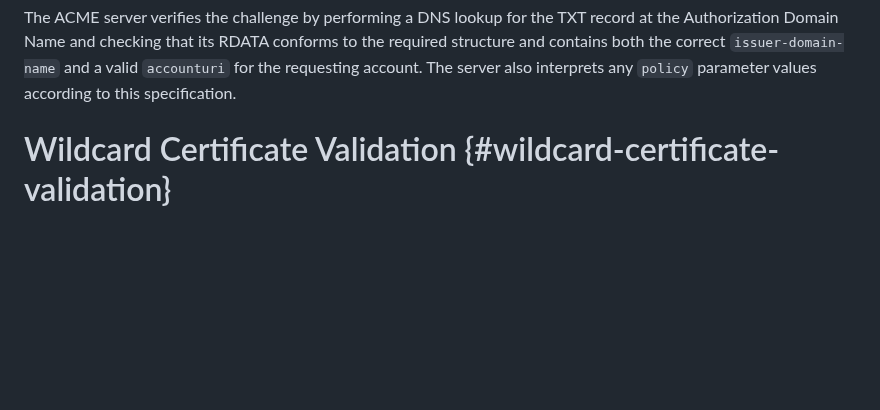
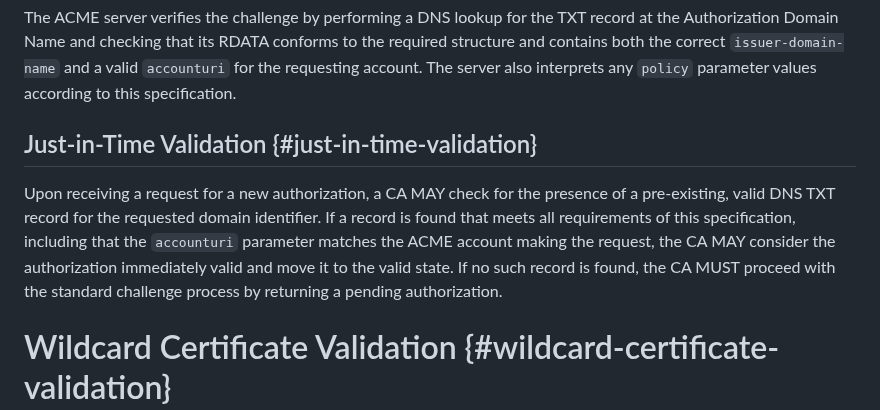
Before and after one commit to sheurich/draft-sheurich-acme-dns-persist, a Markdown page: draft-sheurich-acme-dns-persist.md, the part around the change. GitHub-like rendering; blank space fills up the shorter version.

Commit message:
feat(spec): Add Just-in-Time Validation Flow
This commit introduces the "Just-in-Time Validation" mechanism, which allows a Certification Authority (CA) to perform an immediate check for a pre-existing, valid DNS TXT record upon receiving a new authorization request.

If a valid record is found that is already bound to the requesting ACME account, the CA may immediately grant the authorization, bypassing the standard pending challenge flow. This provides a significant user experience improvement by enabling "instant validation" in many cases.

This change directly implements the recommendation from issue #15.

Resolves: #15

```diff
--- a/draft-sheurich-acme-dns-persist.md
+++ b/draft-sheurich-acme-dns-persist.md
@@ -157,6 +157,10 @@ _validation-persist.example.com. IN TXT "authority.example; accounturi=https://c
 ~~~
 
 The ACME server verifies the challenge by performing a DNS lookup for the TXT record at the Authorization Domain Name and checking that its RDATA conforms to the required structure and contains both the correct `issuer-domain-name` and a valid `accounturi` for the requesting account. The server also interprets any `policy` parameter values according to this specification.
+
+## Just-in-Time Validation {#just-in-time-validation}
+
+Upon receiving a request for a new authorization, a CA MAY check for the presence of a pre-existing, valid DNS TXT record for the requested domain identifier. If a record is found that meets all requirements of this specification, including that the `accounturi` parameter matches the ACME account making the request, the CA MAY consider the authorization immediately valid and move it to the valid state. If no such record is found, the CA MUST proceed with the standard challenge process by returning a pending authorization.
 
 # Wildcard Certificate Validation {#wildcard-certificate-validation}
 
```
